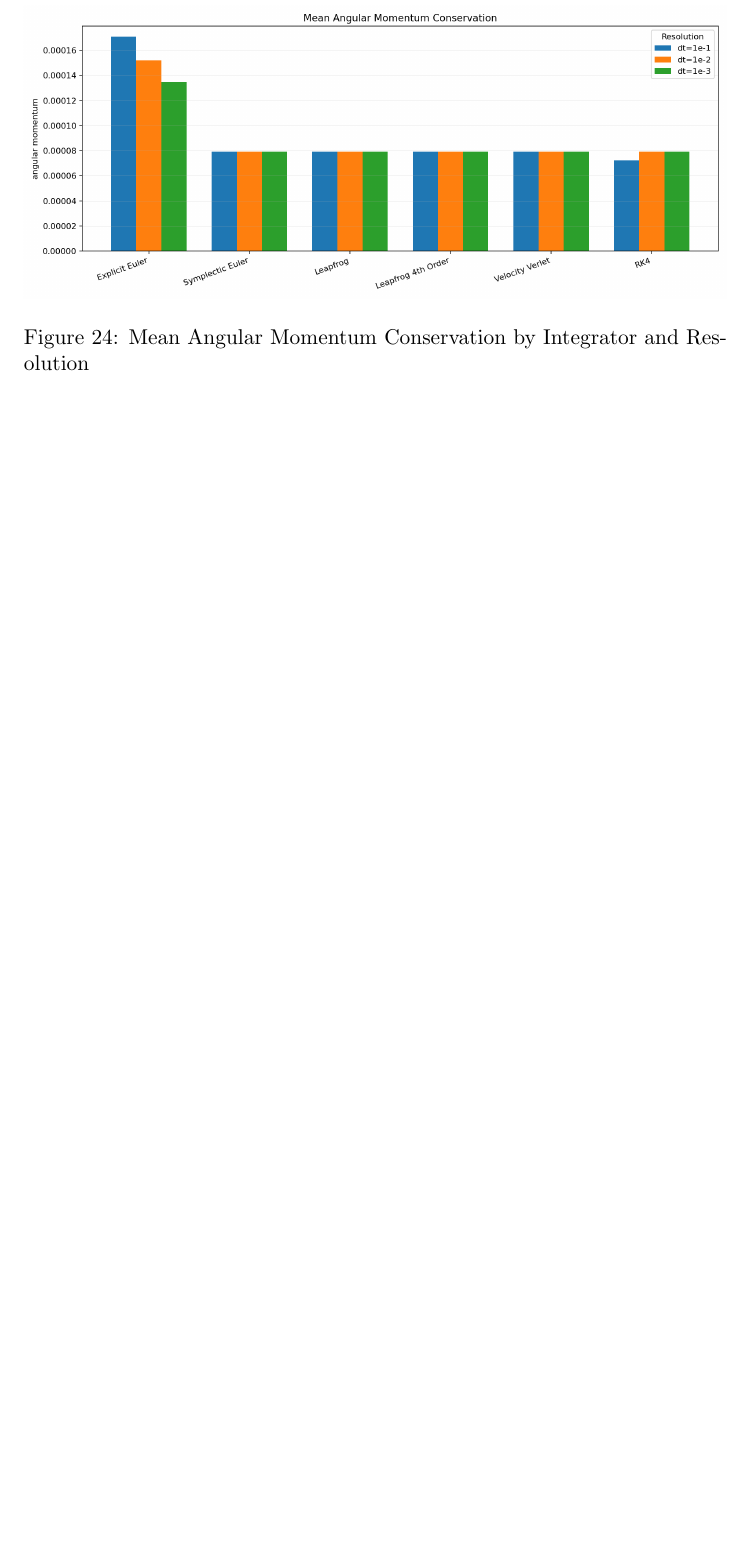
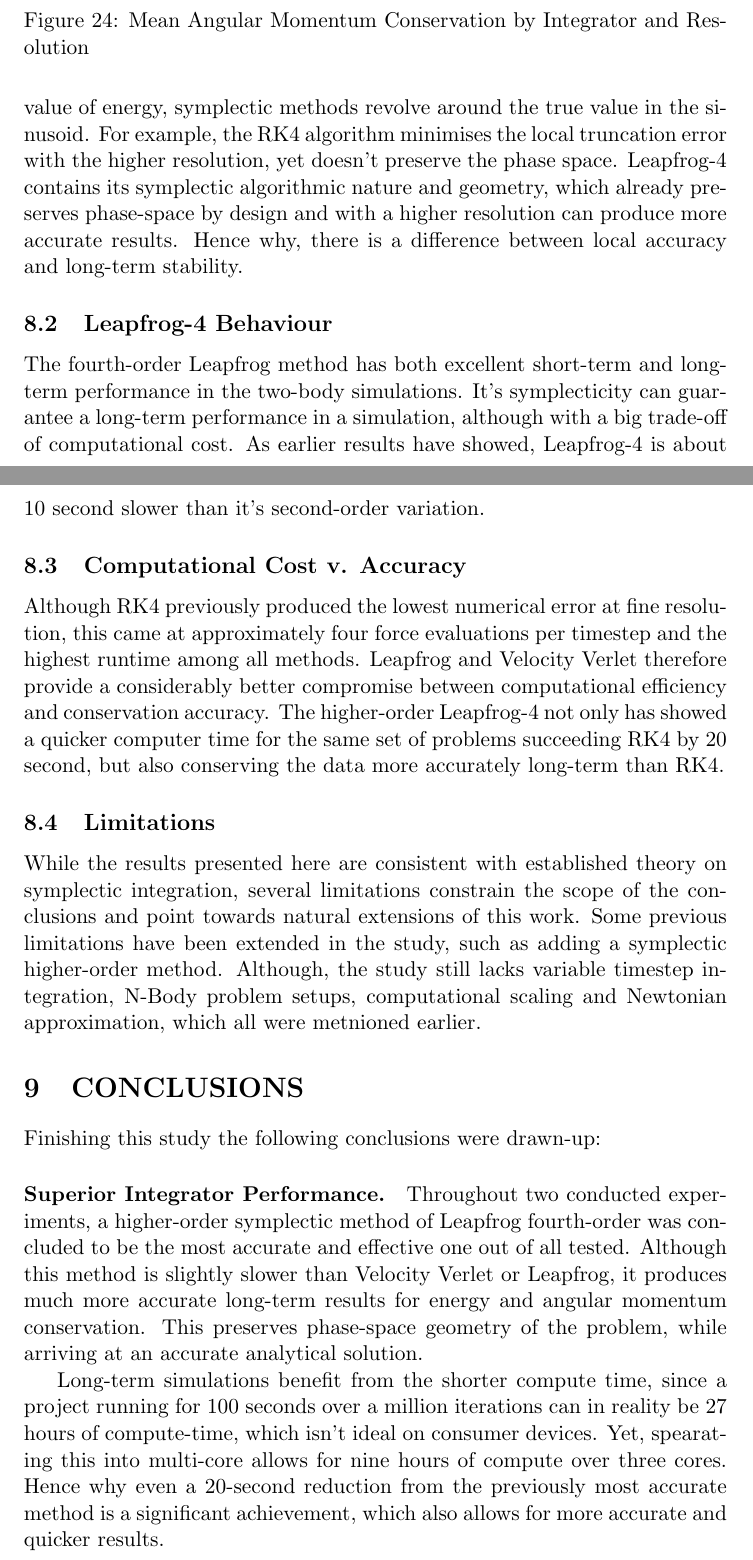
Before and after one commit to nixonthefourth/UROS26, a LaTeX document (docs/main.tex, which reads docs/sections/conclusion.tex, docs/sections/final_discussion.tex): part of page 30 of 30 before the commit and two parts of pages 30 and 31 of 31 after it, the two joined at a grey line, cut so that both start at the same text, the shorter picture padded with empty space. Compiled offline with pdfLaTeX.

Commit message:
docs: Added writing on the subject of the final discussion and conclusions

```diff
--- a/docs/main.tex
+++ b/docs/main.tex
@@ -20,5 +20,7 @@
     \input{sections/preliminary_results.tex}
     \input{sections/preliminary_discussion.tex}
     \input{sections/final_results.tex}
+    \input{sections/final_discussion.tex}
+    \input{sections/conclusion.tex}
 
 \end{document}
--- /dev/null
+++ b/docs/sections/conclusion.tex
@@ -0,0 +1,15 @@
+\section{CONCLUSIONS}
+
+Finishing this study the following conclusions were drawn-up:
+
+\paragraph{Superior Integrator Performance.} Throughout two conducted experiments, a higher-order symplectic method
+of Leapfrog fourth-order was concluded to be the most accurate and effective one out of all tested.
+Although this method is slightly slower than Velocity Verlet or Leapfrog, it produces much more accurate long-term
+results for energy and angular momentum conservation.
+This preserves phase-space geometry of the problem, while arriving at an accurate analytical solution.
+
+Long-term simulations benefit from the shorter compute time, since a project running for 100 seconds over a
+million iterations can in reality be 27 hours of compute-time, which isn't ideal on consumer devices.
+Yet, spearating this into multi-core allows for nine hours of compute over three cores.
+Hence why even a 20-second reduction from the previously most accurate method is a significant achievement,
+which also allows for more accurate and quicker results.
--- /dev/null
+++ b/docs/sections/final_discussion.tex
@@ -0,0 +13,29 @@
+Instead of estimating a precise value of energy, symplectic methods revolve around the true value in the sinusoid.
+For example, the RK4 algorithm minimises the local truncation error with the higher resolution, yet doesn't preserve
+the phase space.
+Leapfrog-4 contains its symplectic algorithmic nature and geometry, which already preserves phase-space by design
+and with a higher resolution can produce more accurate results.
+Hence why, there is a difference between local accuracy and long-term stability.
+
+\subsection{Leapfrog-4 Behaviour}
+
+The fourth-order Leapfrog method has both excellent short-term and long-term performance in the two-body simulations.
+It's symplecticity can guarantee a long-term performance in a simulation, although with a big trade-off of computational cost.
+As earlier results have showed, Leapfrog-4 is about 10 second slower than it's second-order variation.
+
+\subsection{Computational Cost v. Accuracy}
+
+Although RK4 previously produced the lowest numerical error at fine resolution, this came at approximately four force evaluations
+per timestep and the highest runtime among all methods.
+Leapfrog and Velocity Verlet therefore provide a considerably better compromise between computational efficiency and
+conservation accuracy.
+The higher-order Leapfrog-4 not only has showed a quicker computer time for the same set of problems succeeding RK4 by 20 second,
+but also conserving the data more accurately long-term than RK4.
+
+\subsection{Limitations}
+
+While the results presented here are consistent with established theory on symplectic integration, several
+limitations constrain the scope of the conclusions and point towards natural extensions of this work.
+Some previous limitations have been extended in the study, such as adding a symplectic higher-order method.
+Although, the study still lacks variable timestep integration, N-Body problem setups, computational scaling
+and Newtonian approximation, which all were metnioned earlier.
```
Also changed, not shown: docs/main.pdf, docs/sections/final_discussion.tex (12 more changed lines).
